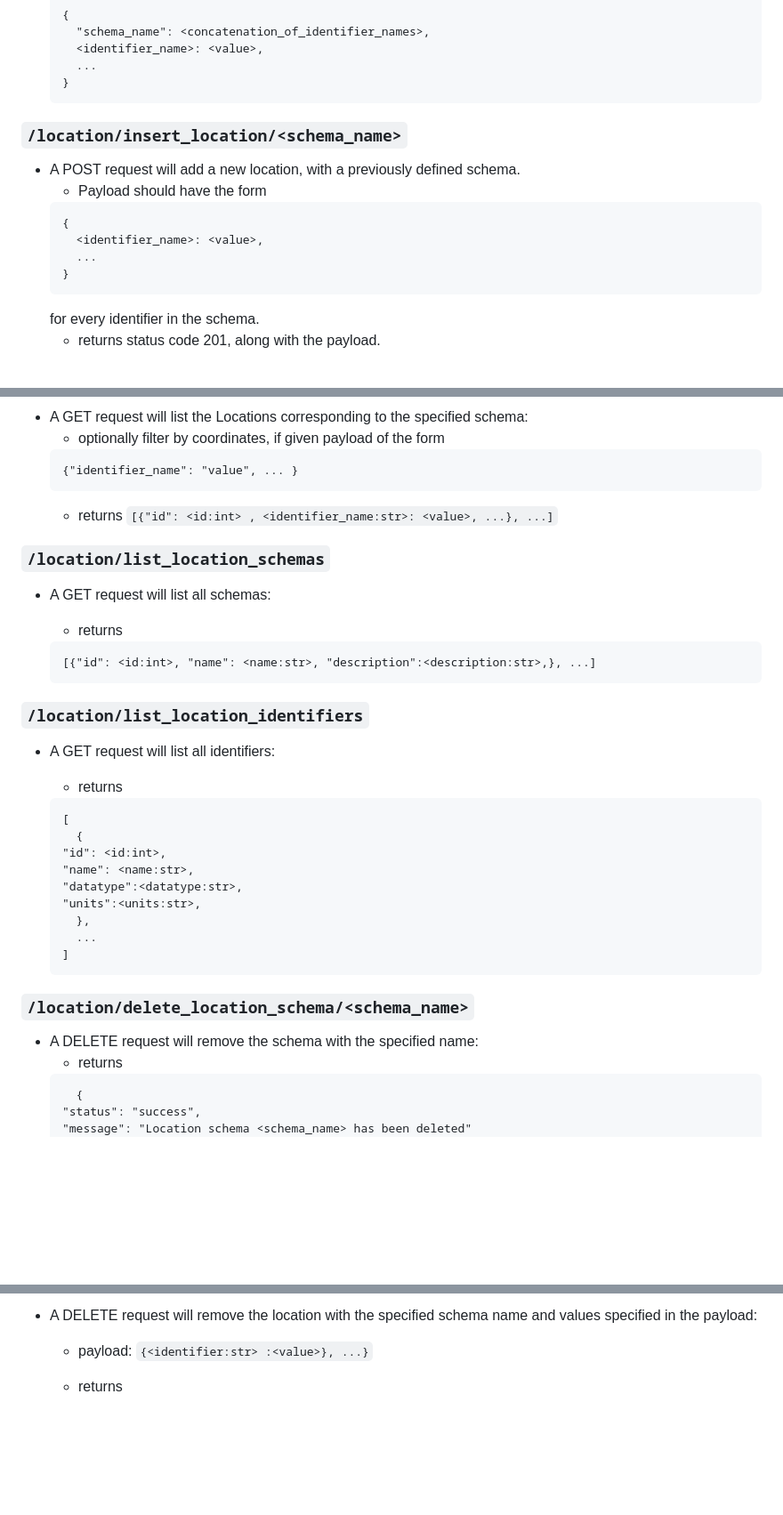
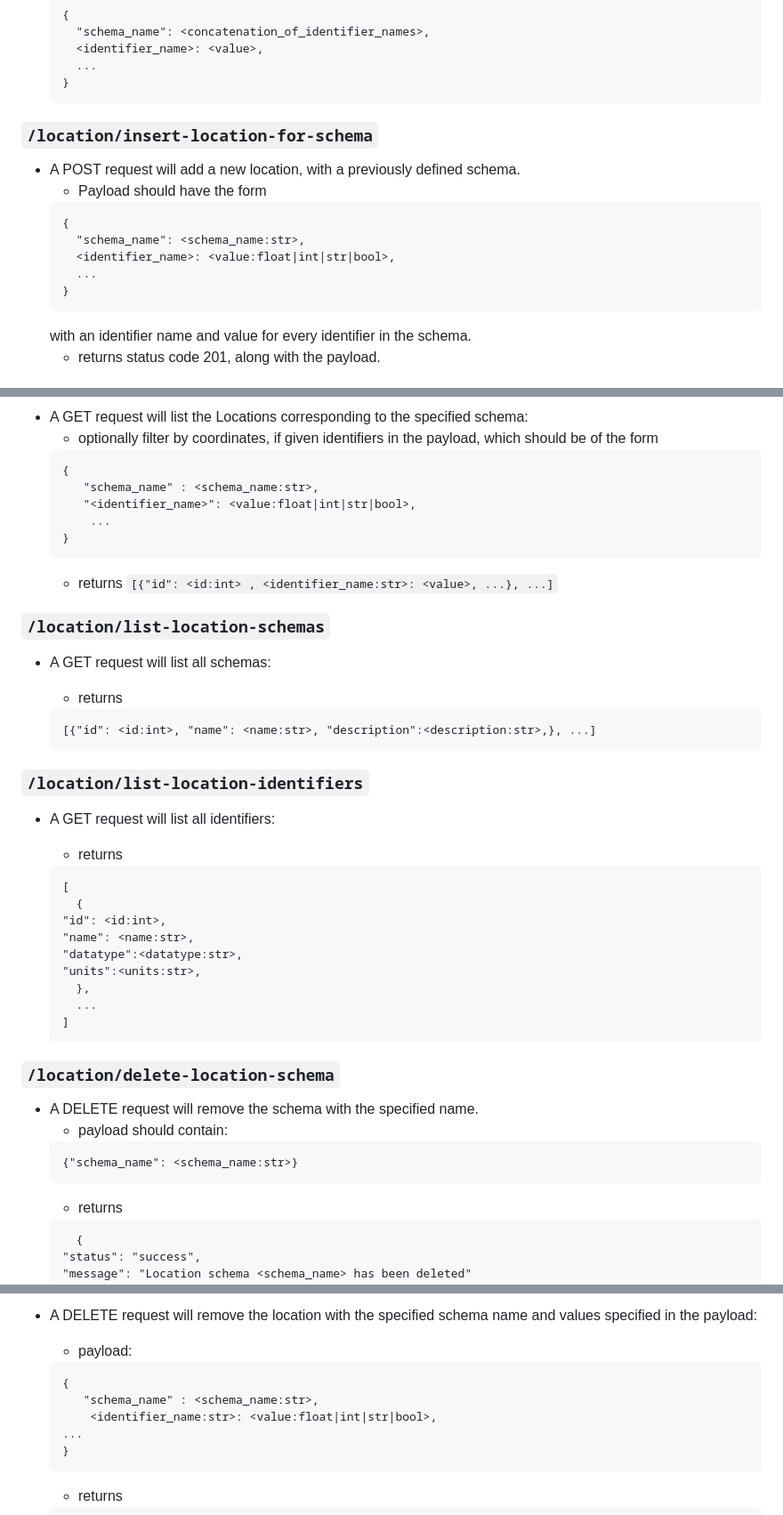
Before and after one commit to alan-turing-institute/DTBase, a Markdown page: dtbase/backend/README.md, 3 parts joined by grey strips. Shown at 89% size. Drawn GitHub-style; blank space fills up the shorter version.

````diff
--- a/dtbase/backend/README.md
+++ b/dtbase/backend/README.md
@@ -52,16 +52,17 @@ The schema name will be a concatenation of the identifier names.
     ```
 
 
-### `/location/insert_location/<schema_name>`
+### `/location/insert-location-for-schema`
 * A POST request will add a new location, with a previously defined schema.
     - Payload should have the form
     ```
     {
-      <identifier_name>: <value>,
+      "schema_name": <schema_name:str>,
+      <identifier_name>: <value:float|int|str|bool>,
       ...
     }
     ```
-    for every identifier in the schema.
+    with an identifier name and value for every identifier in the schema.
     - returns status code 201, along with the payload.
 
 
@@ -69,12 +70,17 @@ The schema name will be a concatenation of the identifier names.
 * A GET request will list the Locations corresponding to the specified schema:
-    - optionally filter by coordinates, if given payload of the form
+    - optionally filter by coordinates, if given identifiers in the payload,
+      which should be of the form
     ```
-    {"identifier_name": "value", ... }
+    {
+       "schema_name" : <schema_name:str>,
+       "<identifier_name>": <value:float|int|str|bool>,
+        ...
+    }
     ```
     - returns `[{"id": <id:int> , <identifier_name:str>: <value>, ...}, ...]`
 
 
-### `/location/list_location_schemas`
+### `/location/list-location-schemas`
 * A GET request will list all schemas:
 
     - returns
@@ -82,7 +88,7 @@ The schema name will be a concatenation of the identifier names.
     [{"id": <id:int>, "name": <name:str>, "description":<description:str>,}, ...]
     ```
 
-### `/location/list_location_identifiers`
+### `/location/list-location-identifiers`
 * A GET request will list all identifiers:
 
     - returns
@@ -98,8 +104,12 @@ The schema name will be a concatenation of the identifier names.
     ]
     ```
 
-### `/location/delete_location_schema/<schema_name>`
-* A DELETE request will remove the schema with the specified name:
+### `/location/delete-location-schema`
+* A DELETE request will remove the schema with the specified name.
+    - payload should contain:
+    ```
+    {"schema_name": <schema_name:str>}
+    ```
     - returns
     ```
       {
@@ -112,6 +122,13 @@ The schema name will be a concatenation of the identifier names.
 * A DELETE request will remove the location with the specified schema name and values specified in the payload:
 
-    - payload: `{<identifier:str> :<value>}, ...}`
+    - payload:
+    ```
+    {
+       "schema_name" : <schema_name:str>,
+        <identifier_name:str>: <value:float|int|str|bool>,
+	...
+    }
+    ```
 
     - returns
     ```
````
Also changed, not shown: other parts of dtbase/backend/README.md (+18 -18 lines).
